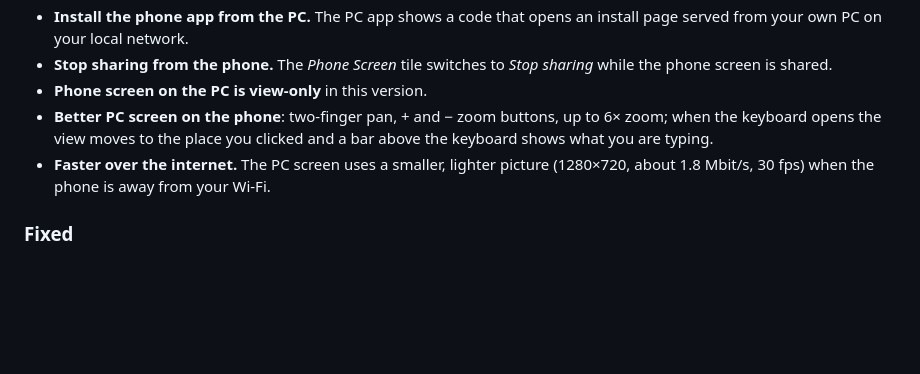
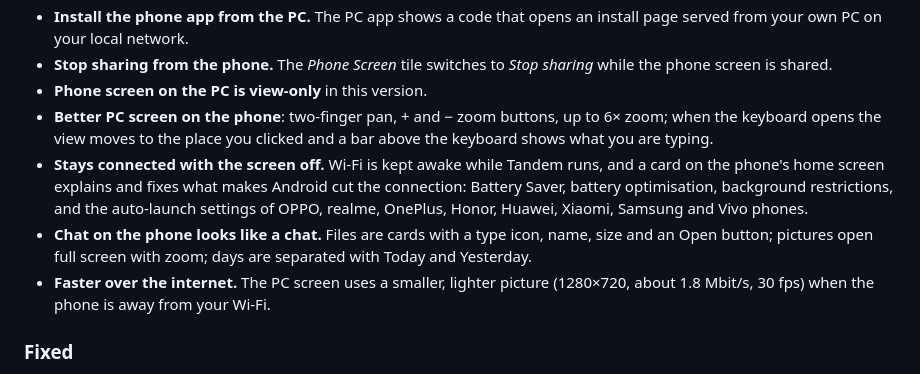
Before and after one commit to mhamdy2712/Tandem, a Markdown page: CHANGELOG.md, the part around the change. Drawn GitHub-style; blank space fills up the shorter version.

Commit message:
Changelog: 1.0.1 includes the connection-health card and chat polish

```diff
--- a/CHANGELOG.md
+++ b/CHANGELOG.md
@@ -14,6 +14,8 @@ All notable changes to Tandem. The newest version is first. Versions follow `maj
 - **Stop sharing from the phone.** The *Phone Screen* tile switches to *Stop sharing* while the phone screen is shared.
 - **Phone screen on the PC is view-only** in this version.
 - **Better PC screen on the phone**: two-finger pan, + and − zoom buttons, up to 6× zoom; when the keyboard opens the view moves to the place you clicked and a bar above the keyboard shows what you are typing.
+- **Stays connected with the screen off.** Wi-Fi is kept awake while Tandem runs, and a card on the phone's home screen explains and fixes what makes Android cut the connection: Battery Saver, battery optimisation, background restrictions, and the auto-launch settings of OPPO, realme, OnePlus, Honor, Huawei, Xiaomi, Samsung and Vivo phones.
+- **Chat on the phone looks like a chat.** Files are cards with a type icon, name, size and an Open button; pictures open full screen with zoom; days are separated with Today and Yesterday.
 - **Faster over the internet.** The PC screen uses a smaller, lighter picture (1280×720, about 1.8 Mbit/s, 30 fps) when the phone is away from your Wi-Fi.
 
 ### Fixed
```
